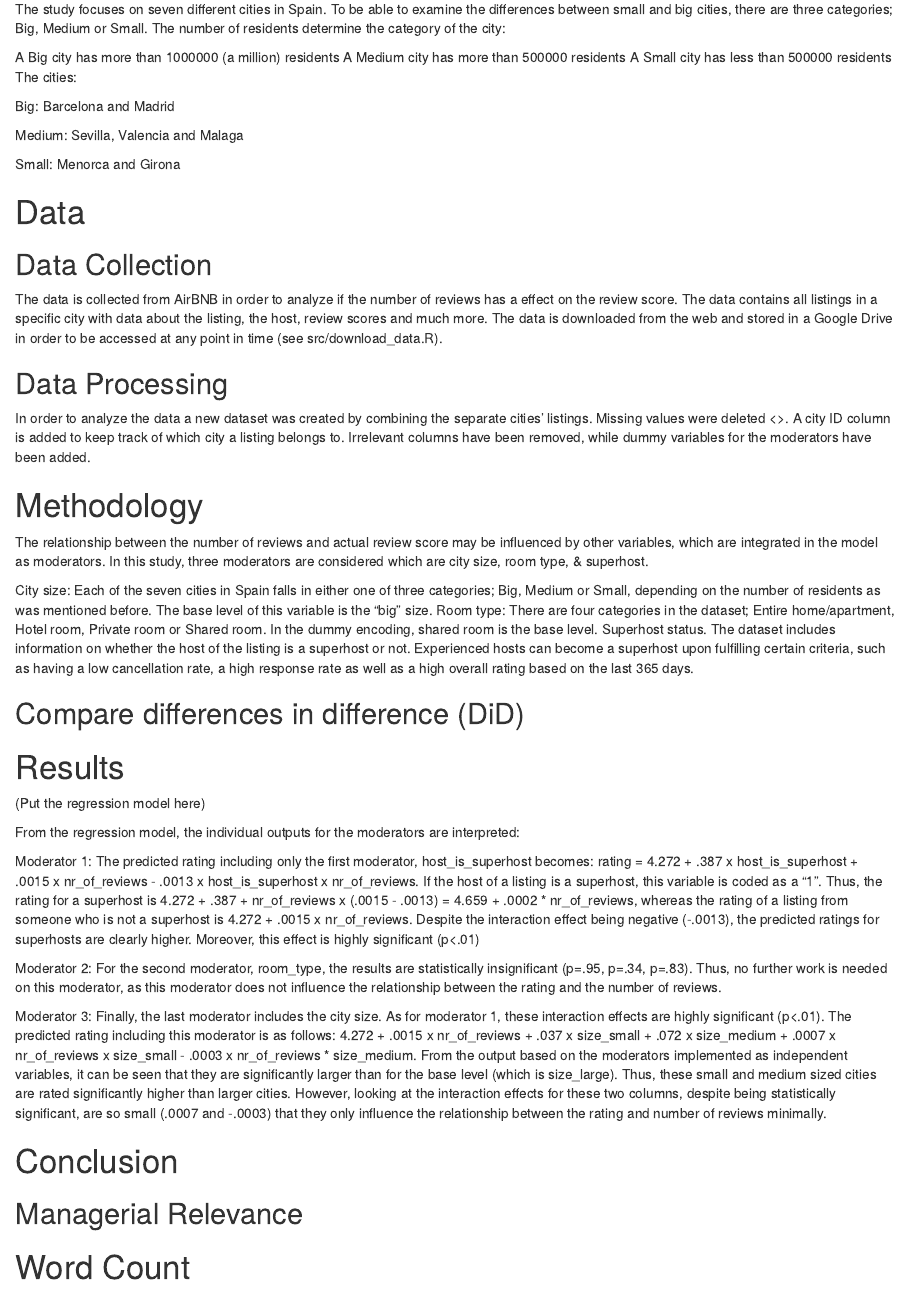
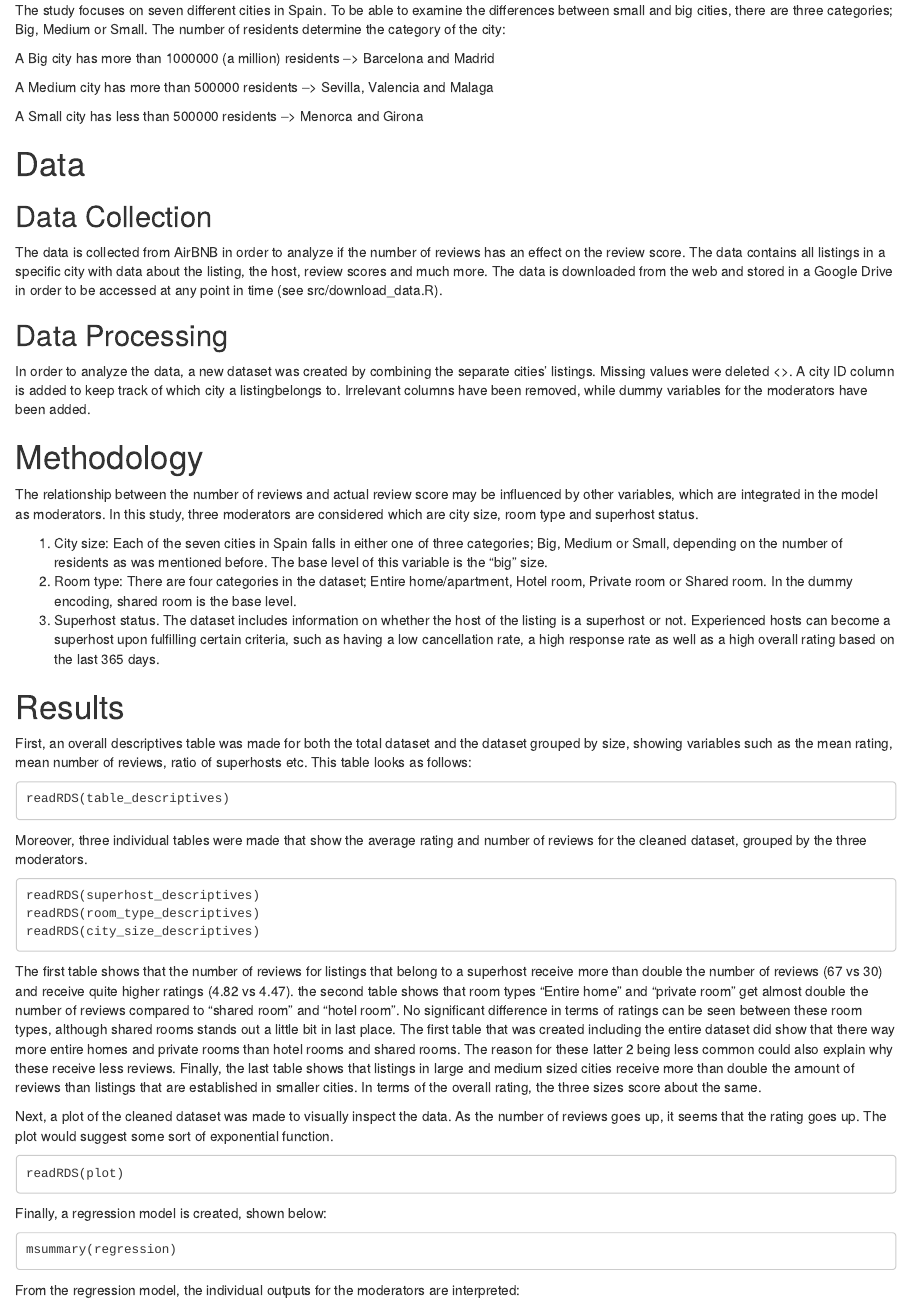
Before and after one commit to DoriaWW/Airbnb-Review_Score-Spain, an R Markdown document (output/paper.Rmd): the page in a window 1100 px wide, from 410 px down before the commit and from 470 px down after it, so that both start at the same text. Rendered offline with R 4.5, knitr and Pandoc, with nearby package versions.

Commit message:
Updated and improved rmd file

````diff
--- a/output/paper.Rmd
+++ b/output/paper.Rmd
@@ -27,44 +28,60 @@ The reason for diving into this problem is because review scores are an importan
 
 The study focuses on seven different cities in Spain. To be able to examine the differences between small and big cities, there are three categories; Big, Medium or Small. The number of residents determine the category of the city:
 
-A Big city has more than 1000000 (a million) residents
-A Medium city has more than 500000 residents
-A Small city has less than 500000 residents
-The cities:
+A Big city has more than 1000000 (a million) residents --> Barcelona and Madrid
 
-Big: Barcelona and Madrid
+A Medium city has more than 500000 residents --> Sevilla, Valencia and Malaga
 
-Medium: Sevilla, Valencia and Malaga
-
-Small: Menorca and Girona
+A Small city has less than 500000 residents --> Menorca and Girona
 
 
 # Data
 
 ## Data Collection
-The data is collected from AirBNB in order to analyze if the number of reviews has a effect on the review score. The data contains all listings in a specific city with data about the listing, the host, review scores and much more. The data is downloaded from the web and stored in a Google Drive in order to be accessed at any point in time (see src/download_data.R).
+The data is collected from AirBNB in order to analyze if the number of reviews has an effect on the review score. The data contains all listings in a specific city with data about the listing, the host, review scores and much more. The data is downloaded from the web and stored in a Google Drive in order to be accessed at any point in time (see src/download_data.R).
 
 ## Data Processing
-In order to analyze the data a new dataset was created by combining the separate cities' listings. Missing values were deleted <<Put something about the missing values here and that it happened in relative fashion >>. A city ID column is added to keep track of which city a listing  belongs to. Irrelevant columns have been removed, while dummy variables for the moderators have been added.
+In order to analyze the data, a new dataset was created by combining the separate cities' listings. Missing values were deleted <<Put something about the missing values here and that it happened in relative fashion >>. A city ID column is added to keep track of which city a listingbelongs to. Irrelevant columns have been removed, while dummy variables for the moderators have been added.
 
 
 # Methodology
 
-The relationship between the number of reviews and actual review score may be influenced by other variables, which are integrated in the model as moderators. In this study, three moderators are considered which are city size, room type, & superhost.
+The relationship between the number of reviews and actual review score may be influenced by other variables, which are integrated in the model as moderators. In this study, three moderators are considered which are city size, room type and superhost status.
 
-City size: Each of the seven cities in Spain falls in either one of three categories; Big, Medium or Small, depending on the number of residents as was mentioned before. The base level of this variable is the "big" size.
-Room type: There are four categories in the dataset; Entire home/apartment, Hotel room, Private room or Shared room. In the dummy encoding, shared room is the base level.
-Superhost status. The dataset includes information on whether the host of the listing is a superhost or not. Experienced hosts can become a superhost upon fulfilling certain criteria, such as having a low cancellation rate, a high response rate as well as a high overall rating based on the last 365 days.
+1. City size: Each of the seven cities in Spain falls in either one of three categories; Big, Medium or Small, depending on the number of residents as was mentioned before. The base level of this variable is the "big" size.
+2. Room type: There are four categories in the dataset; Entire home/apartment, Hotel room, Private room or Shared room. In the dummy encoding, shared room is the base level.
+3. Superhost status. The dataset includes information on whether the host of the listing is a superhost or not. Experienced hosts can become a superhost upon fulfilling certain criteria, such as having a low cancellation rate, a high response rate as well as a high overall rating based on the last 365 days.
 
-
-
-## Compare differences in difference (DiD)
 
 
 
 # Results
 
-(Put the regression model here)
+First, an overall descriptives table was made for both the total dataset and the dataset grouped by size, showing variables such as the mean rating, mean number of reviews, ratio of superhosts etc. This table looks as follows:
+```
+readRDS(table_descriptives)
+```
+Moreover, three individual tables were made that show the average rating and number of reviews for the cleaned dataset, grouped by the three moderators.
+```
+readRDS(superhost_descriptives)
+readRDS(room_type_descriptives)
+readRDS(city_size_descriptives)
+```
+
+The first table shows that the number of reviews for listings that belong to a superhost receive more than double the number of reviews (67 vs 30) and receive quite higher ratings (4.82 vs 4.47). the second table shows that room types "Entire home" and "private room" get almost double the number of reviews compared to "shared room" and "hotel room". No significant difference in terms of ratings can be seen between these room types, although shared rooms stands out a little bit in last place. The first table that was created including the entire dataset did show that there way more entire homes and private rooms than hotel rooms and shared rooms. The reason for these latter 2 being less common could also explain why these receive less reviews. Finally, the last table shows that listings in large and medium sized cities receive more than double the amount of reviews than listings that are established in smaller cities. In terms of the overall rating, the three sizes score about the same.
+
+Next, a plot of the cleaned dataset was made to visually inspect the data. As the number of reviews goes up, it seems that the rating goes up. The plot would suggest some sort of exponential function.
+
+```
+readRDS(plot)
+```
+
+
+Finally, a regression model is created, shown below:
+
+```
+msummary(regression)
+```
 
 From the regression model, the individual outputs for the moderators are interpreted:
 
@@ -79,7 +96,3 @@ Moderator 3: Finally, the last moderator includes the city size. As for moderato
 # Conclusion
 
 
-## Managerial Relevance
-
-
-# Word Count {-}
````
Also changed, not shown: output/paper.Rmd (7 more changed lines).
